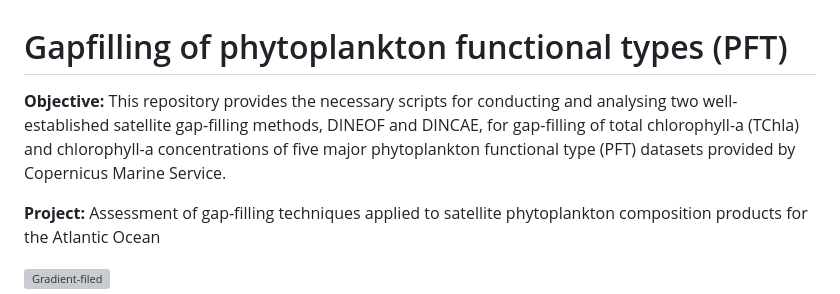
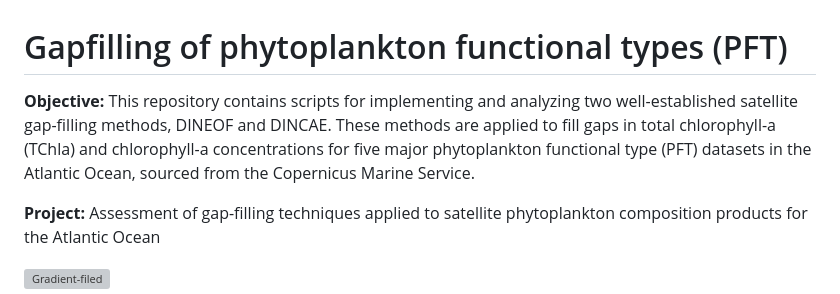
Before and after one commit to EhsanMehdipour/PFT_gapfilling, a Markdown page: README.md, the part around the change. GitHub-like rendering; grey boxes are pictures that could not be loaded.

```diff
--- a/README.md
+++ b/README.md
@@ -1,5 +1,5 @@
 # Gapfilling of phytoplankton functional types (PFT)
-**Objective:** This repository provides the necessary scripts for conducting and analysing two well-established satellite gap-filling methods, DINEOF and DINCAE, for gap-filling of total chlorophyll-a (TChla) and chlorophyll-a concentrations of five major phytoplankton functional type (PFT) datasets provided by Copernicus Marine Service.
+**Objective:** This repository contains scripts for implementing and analyzing two well-established satellite gap-filling methods, DINEOF and DINCAE. These methods are applied to fill gaps in total chlorophyll-a (TChla) and chlorophyll-a concentrations for five major phytoplankton functional type (PFT) datasets in the Atlantic Ocean, sourced from the Copernicus Marine Service.
 
 **Project:** Assessment of gap-filling techniques applied to satellite phytoplankton composition products for the Atlantic Ocean
 
```
